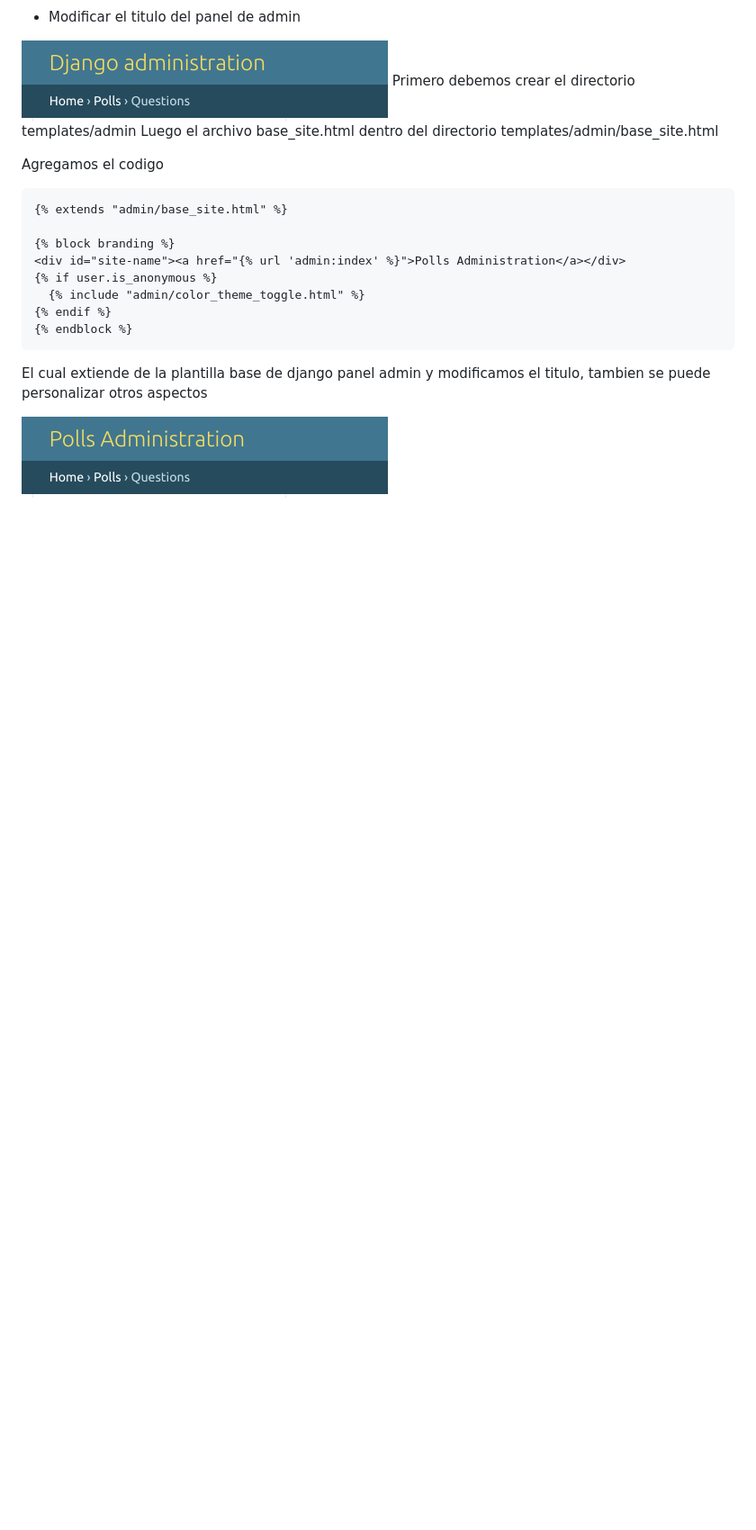
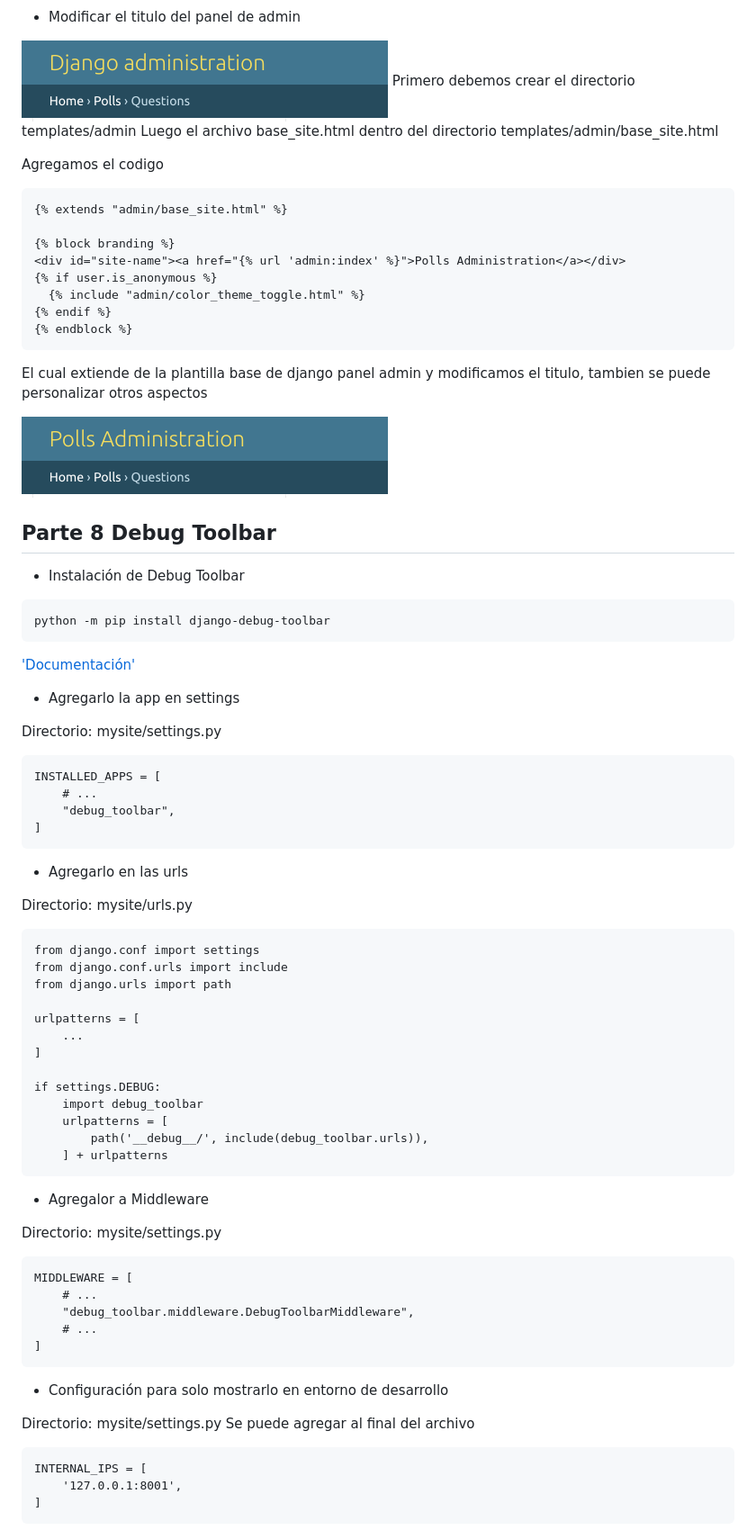
Before and after one commit to liwBh/django-tutorial, a Markdown page: README.md, the part around one of its changes. Shown at 90% size. Rendered like a GitHub page; blank space fills up the shorter version.

````diff
--- a/README.md
+++ b/README.md
@@ -1206,3 +1209,60 @@ tambien se puede personalizar otros aspectos
 
 ![img.png](static/img/img-13.png)
 
+## Parte 8 Debug Toolbar
+
+- Instalación de Debug Toolbar
+```
+python -m pip install django-debug-toolbar
+```
+['Documentación'](https://django-debug-toolbar.readthedocs.io/en/latest/installation.html)
+
+- Agregarlo la app en settings
+
+Directorio: mysite/settings.py
+```
+INSTALLED_APPS = [
+    # ...
+    "debug_toolbar",
+]
+```
+
+- Agregarlo en las urls
+
+Directorio: mysite/urls.py
+```
+from django.conf import settings
+from django.conf.urls import include
+from django.urls import path
+
+urlpatterns = [
+    ...
+]
+
+if settings.DEBUG:
+    import debug_toolbar
+    urlpatterns = [
+        path('__debug__/', include(debug_toolbar.urls)),
+    ] + urlpatterns
+```
+- Agregalor a Middleware
+
+Directorio: mysite/settings.py
+```
+MIDDLEWARE = [
+    # ...
+    "debug_toolbar.middleware.DebugToolbarMiddleware",
+    # ...
+]
+```
+
+- Configuración para solo mostrarlo en entorno de desarrollo
+
+Directorio: mysite/settings.py
+Se puede agregar al final del archivo
+```
+INTERNAL_IPS = [
+    '127.0.0.1:8001',
+]
+```
+
````
Also changed, not shown: other parts of README.md (+73 -2 lines), static/img/img-14.png (renamed from img-14.png), static/img/img-15.png (added), static/img/img-16.png (added), 3 other files.
